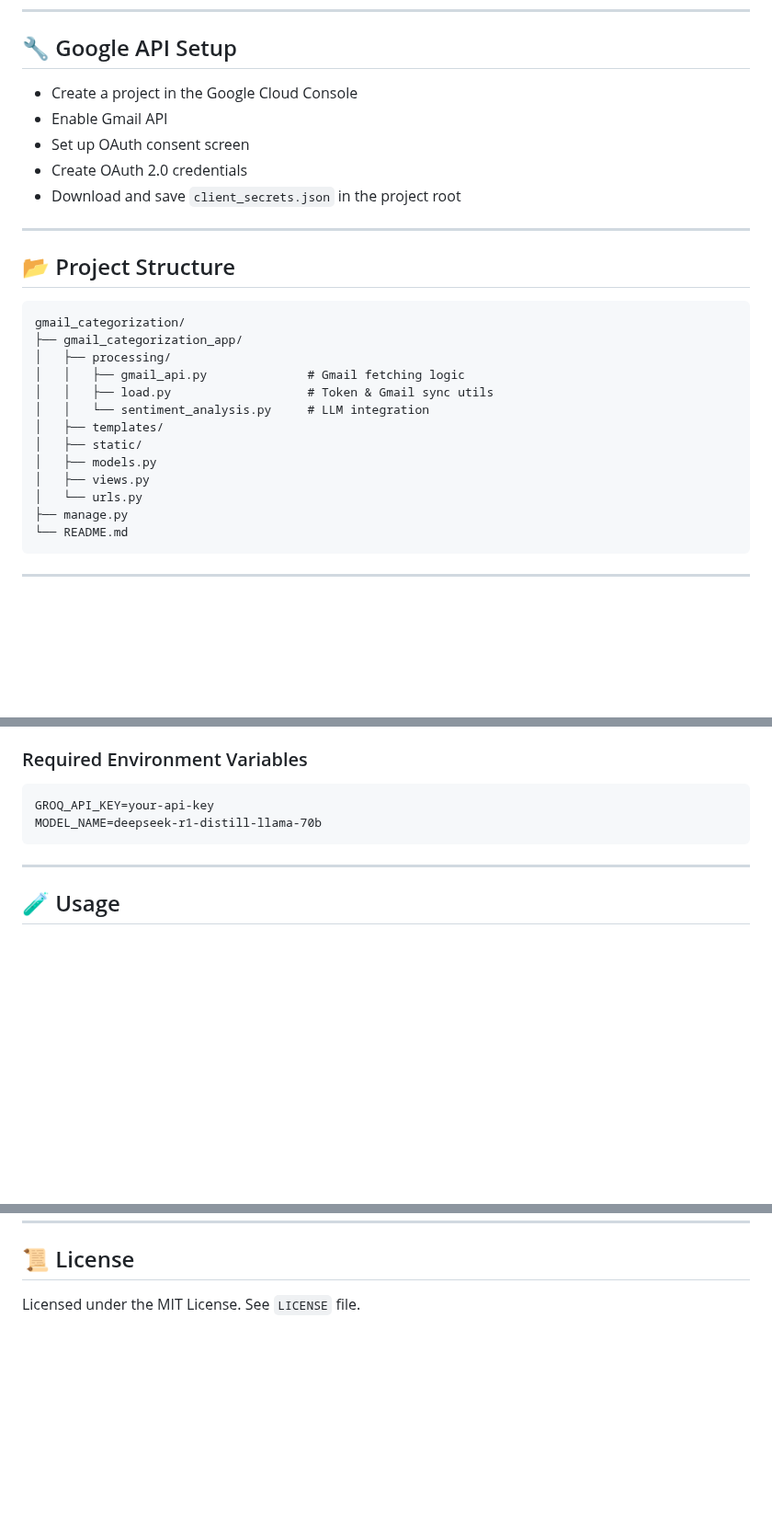
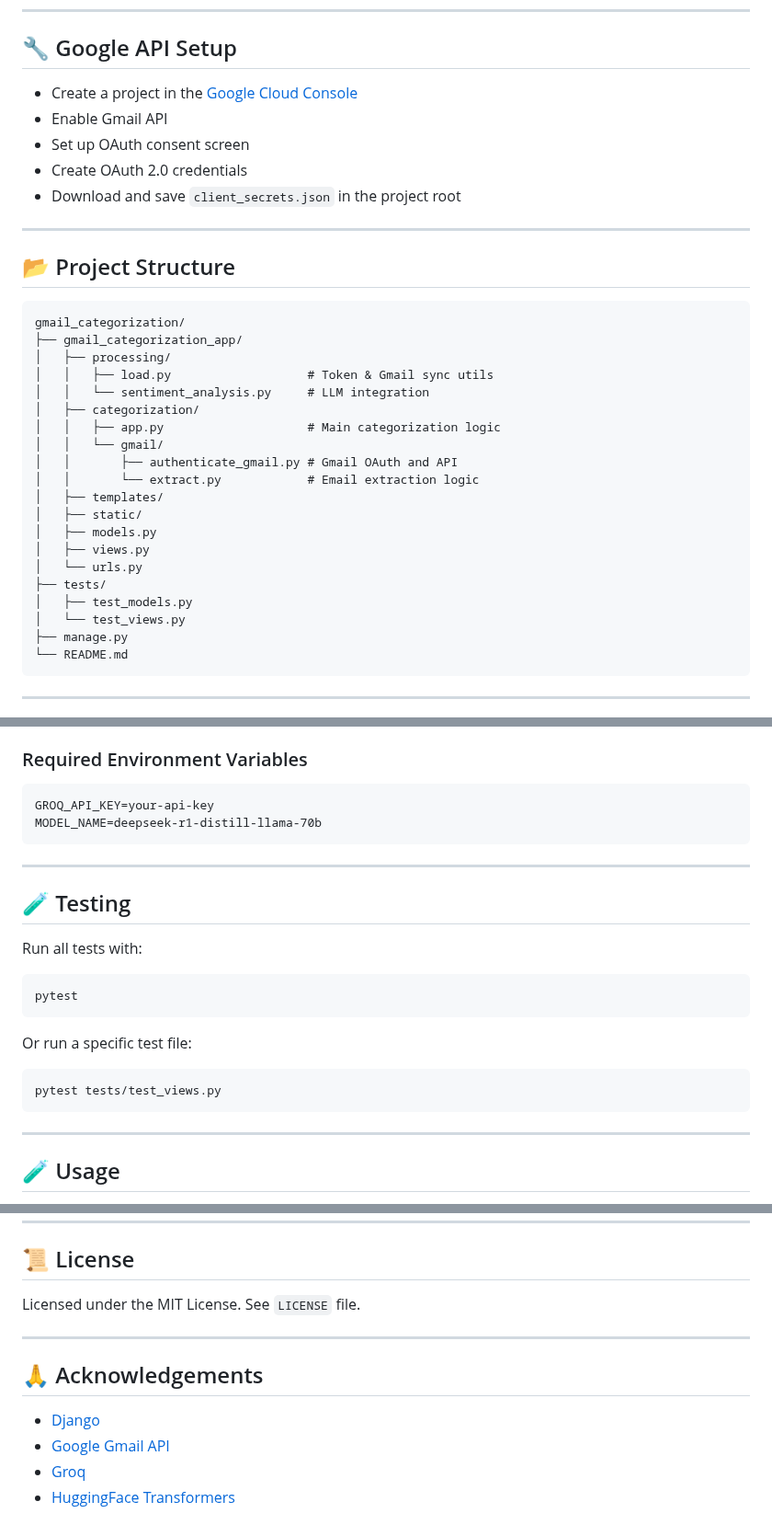
Before and after one commit to amiralisahraei/django-llm-mail, a Markdown page: README.md, 3 parts joined by grey strips. Shown at 92% size. Rendered like a GitHub page; blank space fills up the shorter version.

````diff
--- a/README.md
+++ b/README.md
@@ -98,7 +108,7 @@ python manage.py runserver
 
 ## 🔧 Google API Setup
 
-- Create a project in the Google Cloud Console
+- Create a project in the [Google Cloud Console](https://console.cloud.google.com)
 - Enable Gmail API
 - Set up OAuth consent screen
 - Create OAuth 2.0 credentials
@@ -112,14 +122,21 @@ python manage.py runserver
 gmail_categorization/
 ├── gmail_categorization_app/
 │   ├── processing/
-│   │   ├── gmail_api.py              # Gmail fetching logic
 │   │   ├── load.py                   # Token & Gmail sync utils
 │   │   └── sentiment_analysis.py     # LLM integration
+│   ├── categorization/
+│   │   ├── app.py                    # Main categorization logic
+│   │   └── gmail/
+│   │       ├── authenticate_gmail.py # Gmail OAuth and API
+│   │       └── extract.py            # Email extraction logic
 │   ├── templates/
 │   ├── static/
 │   ├── models.py
 │   ├── views.py
 │   └── urls.py
+├── tests/
+│   ├── test_models.py
+│   └── test_views.py
 ├── manage.py
 └── README.md
 ```
@@ -147,6 +164,22 @@ MODEL_NAME=deepseek-r1-distill-llama-70b
 
 ---
 
+## 🧪 Testing
+
+Run all tests with:
+
+```bash
+pytest
+```
+
+Or run a specific test file:
+
+```bash
+pytest tests/test_views.py
+```
+
+---
+
 ## 🧪 Usage
 
 - Register a user account
@@ -160,3 +193,12 @@ MODEL_NAME=deepseek-r1-distill-llama-70b
 ## 📜 License
 
 Licensed under the MIT License. See `LICENSE` file.
+
+---
+
+## 🙏 Acknowledgements
+
+- [Django](https://www.djangoproject.com/)
+- [Google Gmail API](https://developers.google.com/gmail/api)
+- [Groq](https://groq.com/)
+- [HuggingFace Transformers](https://huggingface.co/transformers/)
````
Also changed, not shown: other parts of README.md (+14 -4 lines).
